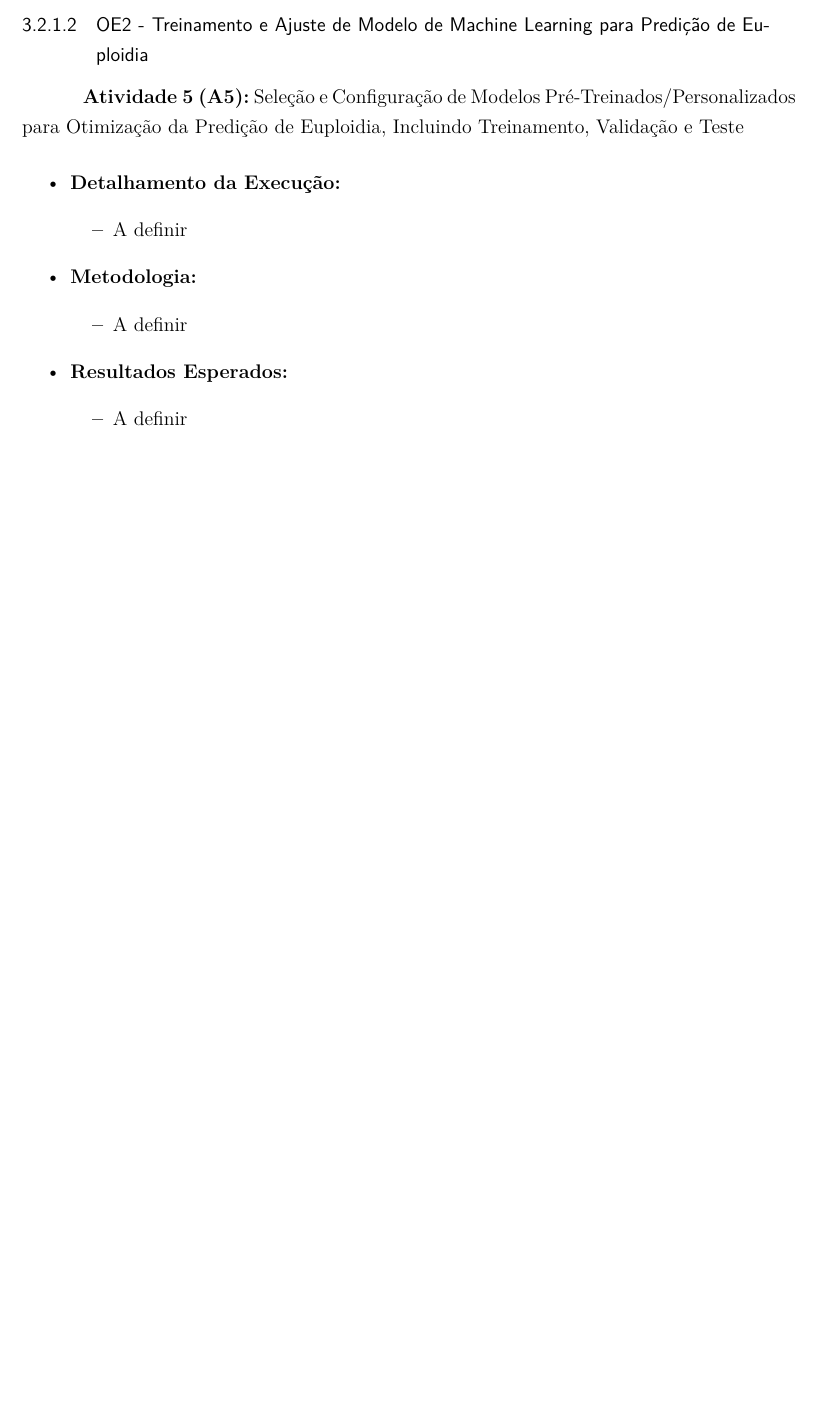
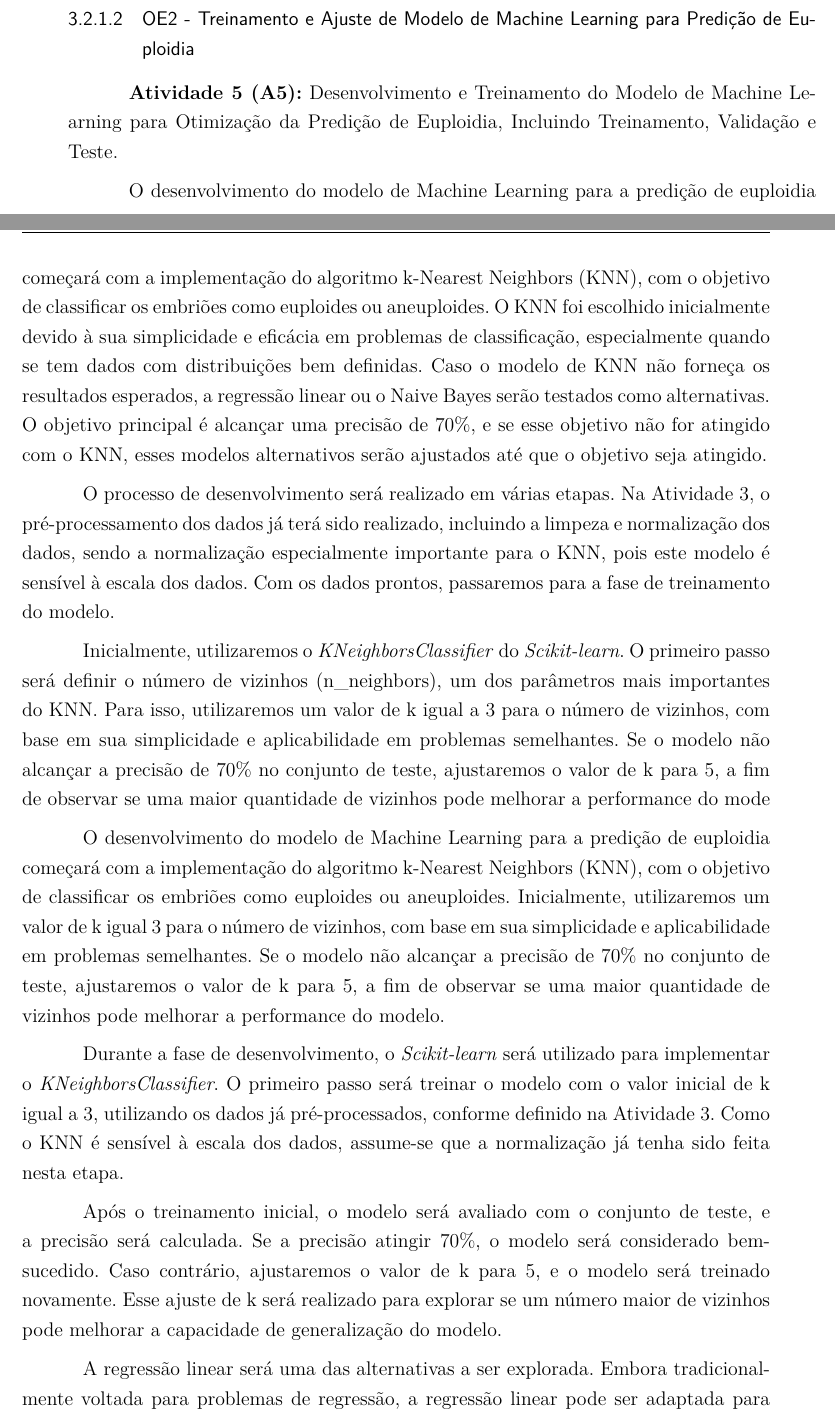
Before and after one commit to sabrinaberno/TCC, a LaTeX thesis (latex/tcc.tex, which reads latex/editaveis/Capitulo3.tex): part of page 34 of 58 before the commit and two parts of pages 35 and 36 of 60 after it, the two joined at a grey line, cut so that both start at the same text, the shorter picture padded with empty space. Compiled offline with pdfLaTeX.

Commit message:
Atividae 5 - Desenvolvimento da IA

```diff
--- a/latex/editaveis/Capitulo3.tex
+++ b/latex/editaveis/Capitulo3.tex
@@ -170,5 +170,4 @@ Os resultados são a divisão do conjunto de dados em três subconjuntos: treina
       \midrule
 
       \cellcolor[HTML]{133e78} \vspace{0.2cm} \textcolor{white}{\parbox[c]{\linewidth}{\centering \textbf{OE2 \\ Treinamento e Ajuste de Modelo de Machine Learning para Predição de Euploidia}}} \vspace{0.2cm} &
-      \vspace{0.2cm} \parbox[t]{\linewidth}{\textcolor[HTML]{133E78}{\textbf{Atividade 5 (A5)}} \\ Selecionar e configurar modelos, realizando treinamento, validação e teste} \vspace{0.2cm} &
-      \vspace{0.2cm}  \vspace{0.2cm} & \vspace{0.2cm}  \vspace{0.2cm} \\
+      \vspace{0.2cm} \parbox[t]{\linewidth}{\textcolor[HTML]{133E78}{\textbf{Atividade 5 (A5)}} \\ Desenvolvimento e Treinamento do Modelo de Machine Learning para Otimização da Predição de Euploidia, Incluindo Treinamento, Validação e Teste} \vspace{0.2cm} &
@@ -201,20 +203,19 @@ Os resultados são a divisão do conjunto de dados em três subconjuntos: treina
 
 \subsubsection{OE2 - Treinamento e Ajuste de Modelo de Machine Learning para Predição de Euploidia}
 
-\textbf{Atividade 5 (A5):} Seleção e Configuração de Modelos Pré-Treinados/Personalizados para Otimização da Predição de Euploidia, Incluindo Treinamento, Validação e Teste
-    \begin{itemize}
-      \item \textbf{Detalhamento da Execução:}
-      \begin{itemize}
-        \item A definir
-      \end{itemize}
+\textbf{Atividade 5 (A5):} Desenvolvimento e Treinamento do Modelo de Machine Learning para Otimização da Predição de Euploidia, Incluindo Treinamento, Validação e Teste.
 
-      \item \textbf{Metodologia:}
-      \begin{itemize}
-        \item A definir
-      \end{itemize}
+O desenvolvimento do modelo de Machine Learning para a predição de euploidia começará com a implementação do algoritmo k-Nearest Neighbors (KNN), com o objetivo de classificar os embriões como euploides ou aneuploides. O KNN foi escolhido inicialmente devido à sua simplicidade e eficácia em problemas de classificação, especialmente quando se tem dados com distribuições bem definidas. Caso o modelo de KNN não forneça os resultados esperados, a regressão linear ou o Naive Bayes serão testados como alternativas. O objetivo principal é alcançar uma precisão de 70\%, e se esse objetivo não for atingido com o KNN, esses modelos alternativos serão ajustados até que o objetivo seja atingido.
 
-      \item \textbf{Resultados Esperados:}
-      \begin{itemize}
-        \item A definir
-      \end{itemize}
-    \end{itemize}
+O processo de desenvolvimento será realizado em várias etapas. Na Atividade 3, o pré-processamento dos dados já terá sido realizado, incluindo a limpeza e normalização dos dados, sendo a normalização especialmente importante para o KNN, pois este modelo é sensível à escala dos dados. Com os dados prontos, passaremos para a fase de treinamento do modelo.
+
+Inicialmente, utilizaremos o \textit{KNeighborsClassifier} do \textit{Scikit-learn}. O primeiro passo será definir o número de vizinhos (n\_neighbors), um dos parâmetros mais importantes do KNN. Para isso,  utilizaremos um valor de
+k igual a 3 para o número de vizinhos, com base em sua simplicidade e aplicabilidade em problemas semelhantes. Se o modelo não alcançar a precisão de 70\% no conjunto de teste, ajustaremos o valor de k para 5, a fim de observar se uma maior quantidade de vizinhos pode melhorar a performance do mode
+
+O desenvolvimento do modelo de Machine Learning para a predição de euploidia começará com a implementação do algoritmo k-Nearest Neighbors (KNN), com o objetivo de classificar os embriões como euploides ou aneuploides. Inicialmente, utilizaremos um valor de k igual 3 para o número de vizinhos, com base em sua simplicidade e aplicabilidade em problemas semelhantes. Se o modelo não alcançar a precisão de 70\% no conjunto de teste, ajustaremos o valor de k para 5, a fim de observar se uma maior quantidade de vizinhos pode melhorar a performance do modelo.
+
+Durante a fase de desenvolvimento, o \textit{Scikit-learn} será utilizado para implementar o \textit{KNeighborsClassifier}. O primeiro passo será treinar o modelo com o valor inicial de k igual a 3, utilizando os dados já pré-processados, conforme definido na Atividade 3. Como o KNN é sensível à escala dos dados, assume-se que a normalização já tenha sido feita nesta etapa.
+
+Após o treinamento inicial, o modelo será avaliado com o conjunto de teste, e a precisão será calculada. Se a precisão atingir 70\%, o modelo será considerado bem-sucedido. Caso contrário, ajustaremos o valor de k para 5, e o modelo será treinado novamente. Esse ajuste de k será realizado para explorar se um número maior de vizinhos pode melhorar a capacidade de generalização do modelo.
+
+A regressão linear será uma das alternativas a ser explorada. Embora tradicionalmente voltada para problemas de regressão, a regressão linear pode ser adaptada para tarefas de classificação binária. Usaremos o \textit{LogisticRegression} do \textit{Scikit-learn} para esse fim. Assim como o KNN, o modelo de regressão linear será treinado com os dados de treinamento, e seus parâmetros serão ajustados, se necessário, para maximizar a precisão. A avaliação será feita com base nos resultados obtidos no conjunto de teste.
```
Also changed, not shown: latex/editaveis/Capitulo3.tex (15 more changed lines).
